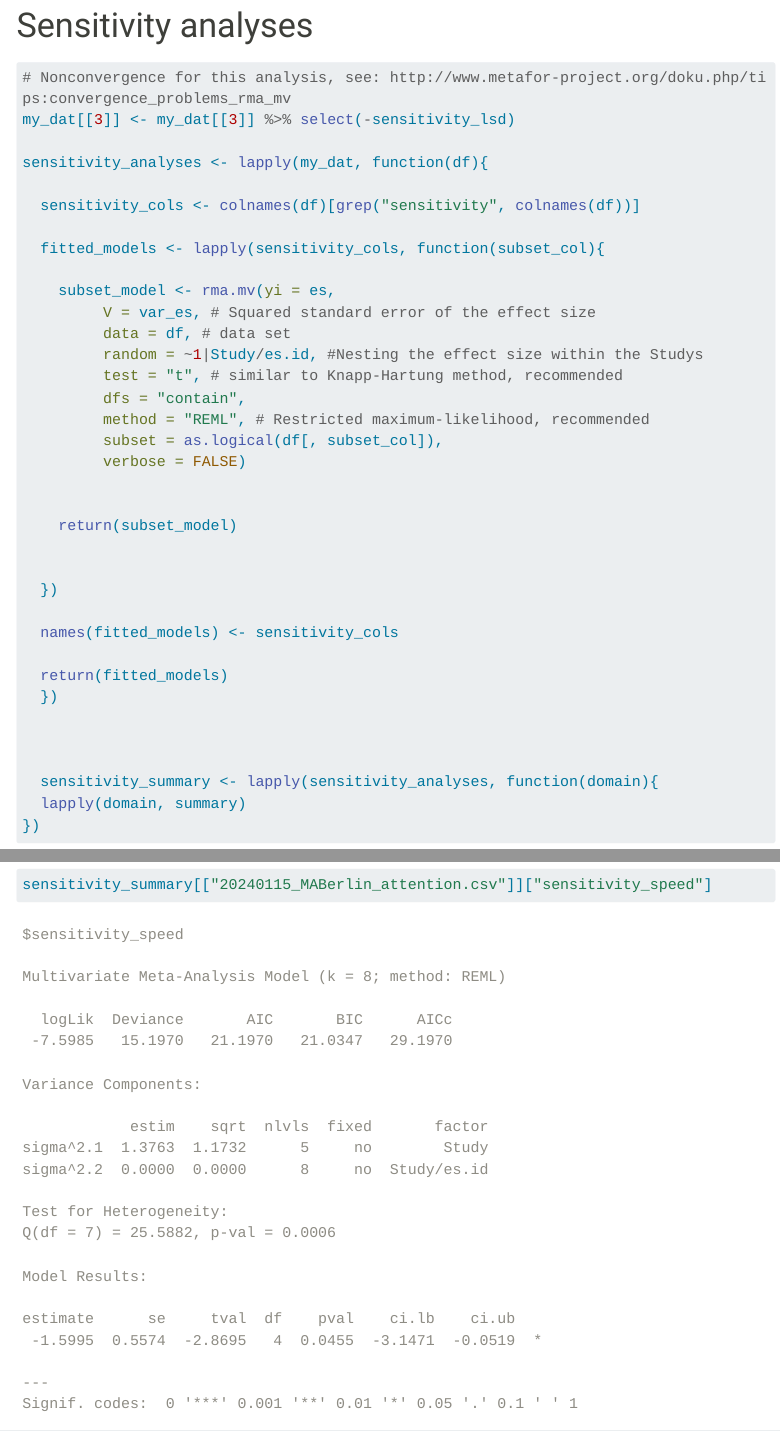
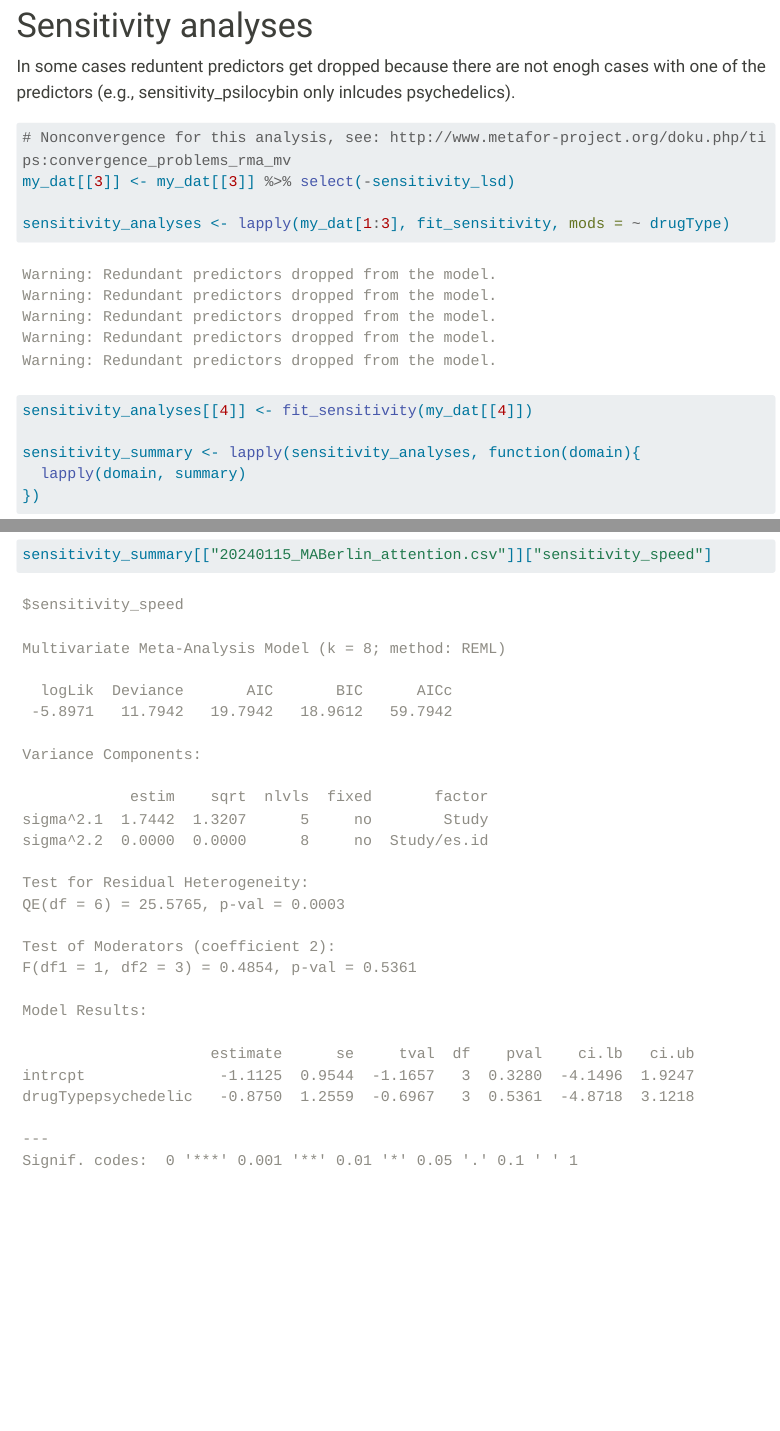
Before and after one commit to nickhaf/MDMA_Psychedelics_meta, a Quarto document (analysis.qmd): the page in a window 1100 px wide, from 5410 px down before the commit and from 5260 px down after it, so that both start at the same text, and a second part further down, joined at a grey line. Rendered offline with R 4.5, knitr and Pandoc in place of Quarto, with nearby package versions; some code elsewhere in the file could not run offline; menus at the side of the page are left out; long lines of code are wrapped.

Commit message:
explain warning message

````diff
--- a/analysis.qmd
+++ b/analysis.qmd
@@ -22,8 +22,8 @@ file_sources <- list.files(
   path = here::here("R"),
   pattern = "*.R"
 )
-
-sapply(here::here("R", file_sources), source)
+source(here::here("R", file_sources[1]))
+source(here::here("R", file_sources[2]))
 ```
 
 CAUTION: I added the moderator variable last minute and didn't have a chance to check everything properly.
@@ -176,48 +176,19 @@
 ```
 
 # Sensitivity analyses
+In some cases reduntent predictors get dropped because there are not enogh cases with one of the predictors (e.g., sensitivity_psilocybin only inlcudes psychedelics).
+
 ```{r}
 # Nonconvergence for this analysis, see: http://www.metafor-project.org/doku.php/tips:convergence_problems_rma_mv
 my_dat[[3]] <- my_dat[[3]] %>% select(-sensitivity_lsd)
 
-sensitivity_analyses <- lapply(my_dat, function(df){
+sensitivity_analyses <- lapply(my_dat[1:3], fit_sensitivity, mods = ~ drugType)
+sensitivity_analyses[[4]] <- fit_sensitivity(my_dat[[4]])
 
-  sensitivity_cols <- colnames(df)[grep("sensitivity", colnames(df))]
-
-  fitted_models <- lapply(sensitivity_cols, function(subset_col){
-
-    subset_model <- rma.mv(yi = es,
-         V = var_es, # Squared standard error of the effect size
-         data = df, # data set
-         random = ~1|Study/es.id, #Nesting the effect size within the Studys
-         test = "t", # similar to Knapp-Hartung method, recommended
-         dfs = "contain",
-         method = "REML", # Restricted maximum-likelihood, recommended
-         subset = as.logical(df[, subset_col]),
-         verbose = FALSE)
-
-
-    return(subset_model)
-
-
-  })
-
-  names(fitted_models) <- sensitivity_cols
-
-  return(fitted_models)
-  })
-
-
-
-  sensitivity_summary <- lapply(sensitivity_analyses, function(domain){
+sensitivity_summary <- lapply(sensitivity_analyses, function(domain){
   lapply(domain, summary)
 })
-
-
-
 ```
-
-
 
 
 ## Results
````
Also changed, not shown: R/functions.R (+18 -0 lines), analysis.html.
